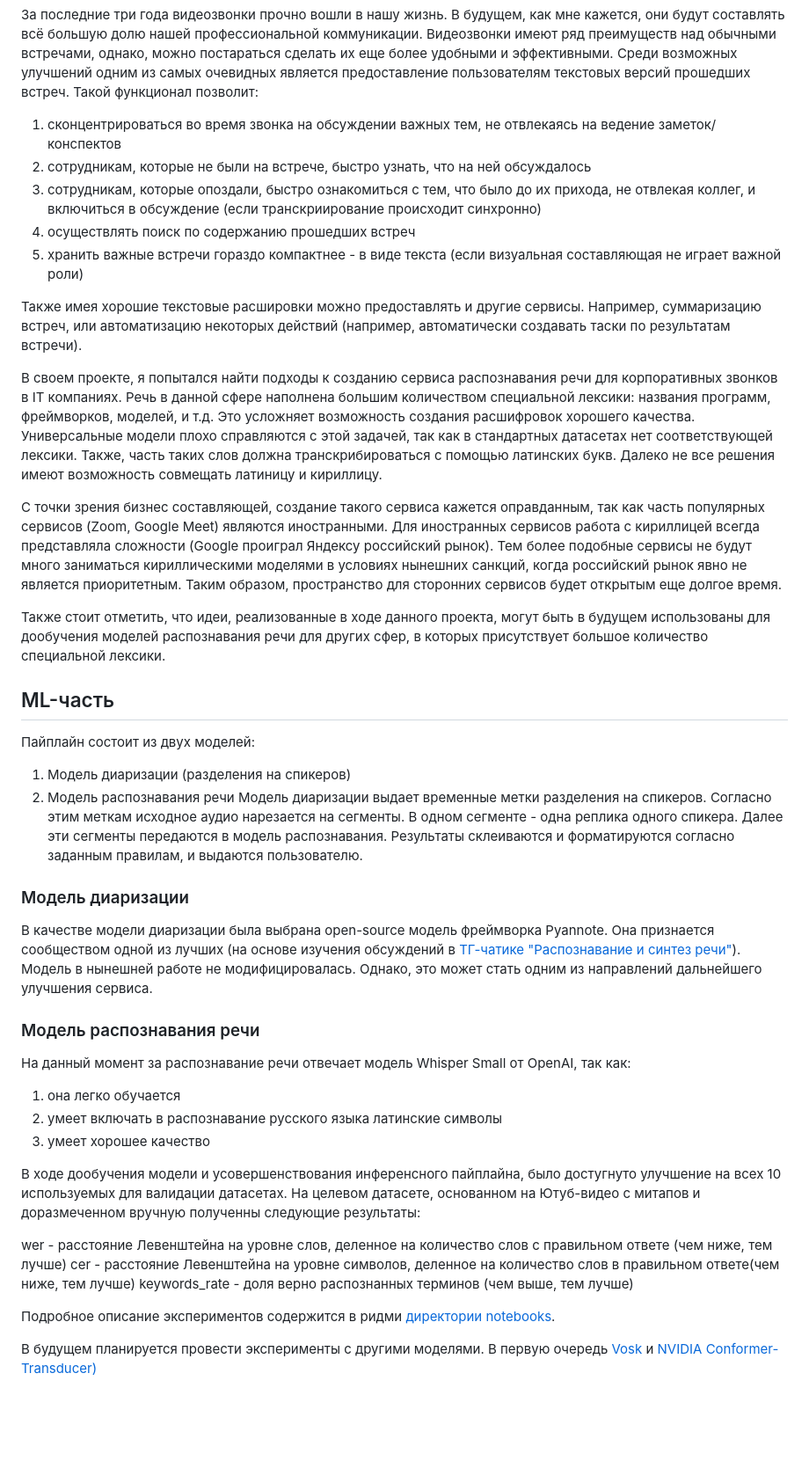
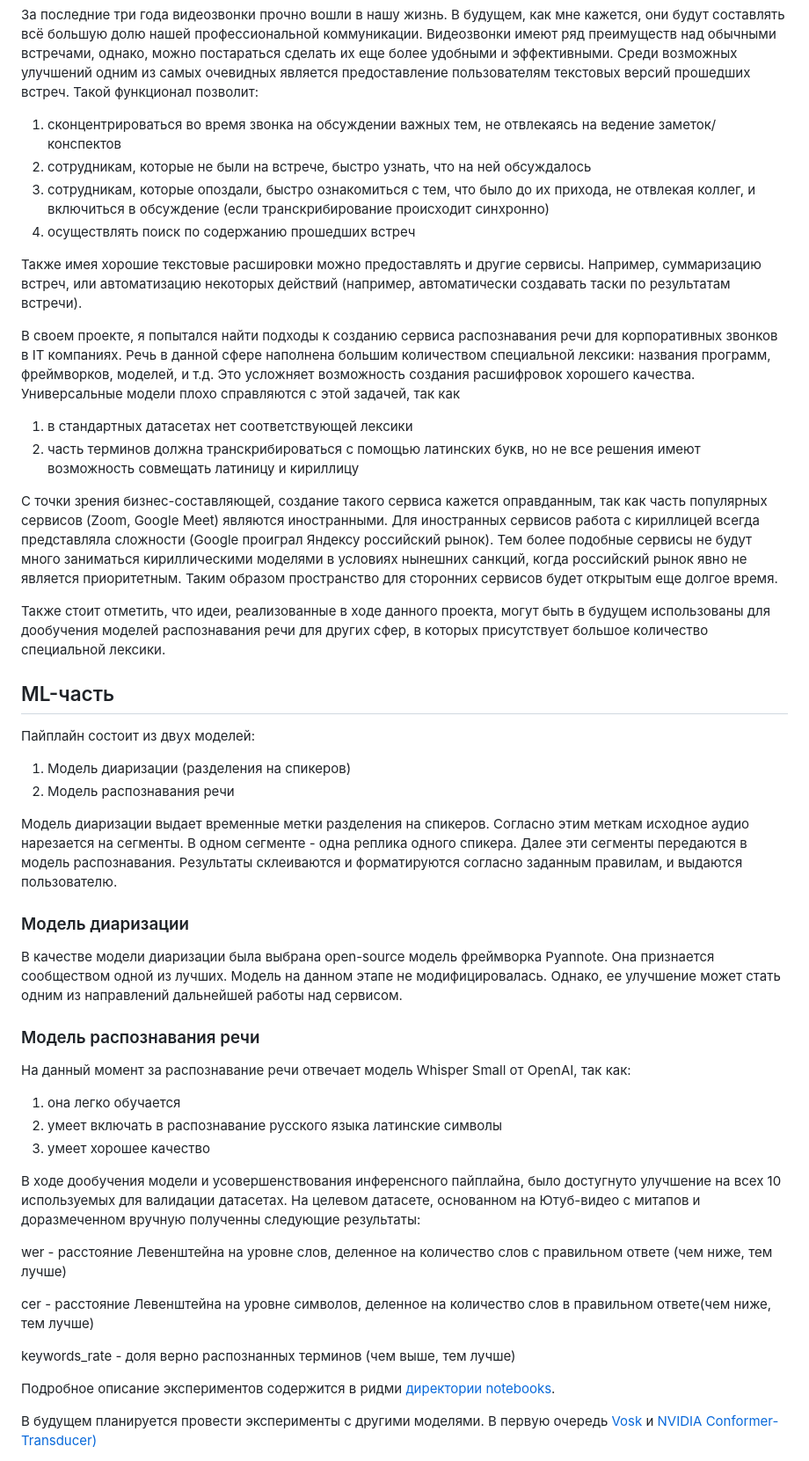
Before and after one commit to AnnaNik334743/mfdp, a Markdown page: README.md, the part around one of its changes. Shown at 88% size. Drawn GitHub-style; blank space fills up the shorter version.

Commit message:
main readme update

```diff
--- a/README.md
+++ b/README.md
@@ -20,16 +20,17 @@
 За последние три года видеозвонки прочно вошли в нашу жизнь. В будущем, как мне кажется, они будут составлять всё большую долю нашей профессиональной коммуникации. Видеозвонки имеют ряд преимуществ над обычными встречами, однако, можно постараться сделать их еще более удобными и эффективными. Среди возможных улучшений одним из самых очевидных является предоставление пользователям текстовых версий прошедших встреч. Такой функционал позволит:
 1. сконцентрироваться во время звонка на обсуждении важных тем, не отвлекаясь на ведение заметок/конспектов
 2. сотрудникам, которые не были на встрече, быстро узнать, что на ней обсуждалось
-3. сотрудникам, которые опоздали, быстро ознакомиться с тем, что было до их прихода, не отвлекая коллег, и включиться в обсуждение (если транскриирование происходит синхронно)
+3. сотрудникам, которые опоздали, быстро ознакомиться с тем, что было до их прихода, не отвлекая коллег, и включиться в обсуждение (если транскрибирование происходит синхронно)
 4. осуществлять поиск по содержанию прошедших встреч
-5. хранить важные встречи гораздо компактнее - в виде текста (если визуальная составляющая не играет важной роли)
 
 Также имея хорошие текстовые расшировки можно предоставлять и другие сервисы. Например, суммаризацию встреч, или автоматизацию некоторых действий (например, автоматически создавать таски по результатам встречи).
 
 В своем проекте, я попытался найти подходы к созданию сервиса распознавания речи для корпоративных звонков в IT компаниях.
-Речь в данной сфере наполнена большим количеством специальной лексики: названия программ, фреймворков, моделей, и т.д. Это усложняет возможность создания расшифровок хорошего качества. Универсальные модели плохо справляются с этой задачей, так как в стандартных датасетах нет соответствующей лексики. Также, часть таких слов должна транскрибироваться с помощью латинских букв. Далеко не все решения имеют возможность совмещать латиницу и кириллицу.
+Речь в данной сфере наполнена большим количеством специальной лексики: названия программ, фреймворков, моделей, и т.д. Это усложняет возможность создания расшифровок хорошего качества. Универсальные модели плохо справляются с этой задачей, так как
+1. в стандартных датасетах нет соответствующей лексики
+2. часть терминов должна транскрибироваться с помощью латинских букв, но не все решения имеют возможность совмещать латиницу и кириллицу
 
-С точки зрения бизнес составляющей, создание такого сервиса кажется оправданным, так как часть популярных сервисов (Zoom, Google Meet) являются иностранными. Для иностранных сервисов работа с кириллицей всегда представляла сложности (Google проиграл Яндексу российский рынок). Тем более подобные сервисы не будут много заниматься кириллическими моделями в условиях нынешних санкций, когда российский рынок явно не является приоритетным. Таким образом, пространство для сторонних сервисов будет открытым еще долгое время.
+С точки зрения бизнес-составляющей, создание такого сервиса кажется оправданным, так как часть популярных сервисов (Zoom, Google Meet) являются иностранными. Для иностранных сервисов работа с кириллицей всегда представляла сложности (Google проиграл Яндексу российский рынок). Тем более подобные сервисы не будут много заниматься кириллическими моделями в условиях нынешних санкций, когда российский рынок явно не является приоритетным. Таким образом пространство для сторонних сервисов будет открытым еще долгое время.
 
 Также стоит отметить, что идеи, реализованные в ходе данного проекта, могут быть в будущем использованы для дообучения моделей распознавания речи для других сфер, в которых присутствует большое количество специальной лексики.
 
@@ -38,10 +39,11 @@
 Пайплайн состоит из двух моделей:
 1. Модель диаризации (разделения на спикеров)
 2. Модель распознавания речи
+
 Модель диаризации выдает временные метки разделения на спикеров. Согласно этим меткам исходное аудио нарезается на сегменты. В одном сегменте - одна реплика одного спикера. Далее эти сегменты передаются в модель распознавания. Результаты склеиваются и форматируются согласно заданным правилам, и выдаются пользователю.
 
 ### Модель диаризации
-В качестве модели диаризации была выбрана open-source модель фреймворка Pyannote. Она признается сообществом одной из лучших (на основе изучения обсуждений в [ТГ-чатике "Распознавание и синтез речи"](https://t.me/speech_recognition_ru)). Модель в нынешней работе не модифицировалась. Однако, это может стать одним из направлений дальнейшего улучшения сервиса.
+В качестве модели диаризации была выбрана open-source модель фреймворка Pyannote. Она признается сообществом одной из лучших. Модель на данном этапе не модифицировалась. Однако, ее улучшение может стать одним из направлений дальнейшей работы над сервисом.
 
 ### Модель распознавания речи
 На данный момент за распознавание речи отвечает модель Whisper Small от OpenAI, так как:
@@ -52,7 +54,9 @@
 В ходе дообучения модели и усовершенствования инференсного пайплайна, было достугнуто улучшение на всех 10 используемых для валидации датасетах. На целевом датасете, основанном на Ютуб-видео с митапов и доразмеченном вручную полученны следующие результаты:
 
 wer -  расстояние Левенштейна на уровне слов, деленное на количество слов с правильном ответе (чем ниже, тем лучше)
+
 сer -  расстояние Левенштейна на уровне символов, деленное на количество слов в правильном ответе(чем ниже, тем лучше)
+
 keywords_rate - доля верно распознанных терминов (чем выше, тем лучше)
 
 Подробное описание экспериментов содержится в ридми [директории notebooks](https://github.com/alexej-anosov/mfdp/tree/main/notebooks).
```
Also changed, not shown: other parts of README.md (+2 -2 lines).
